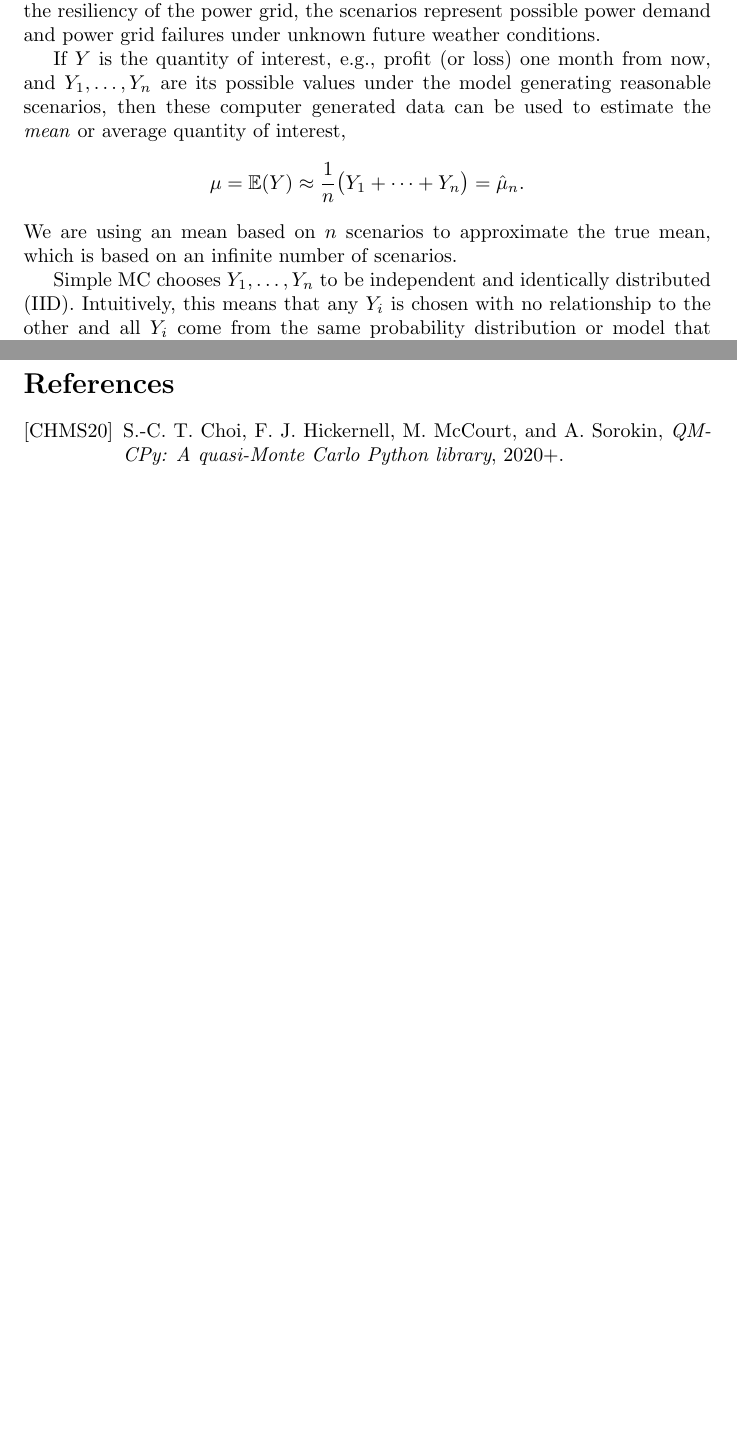
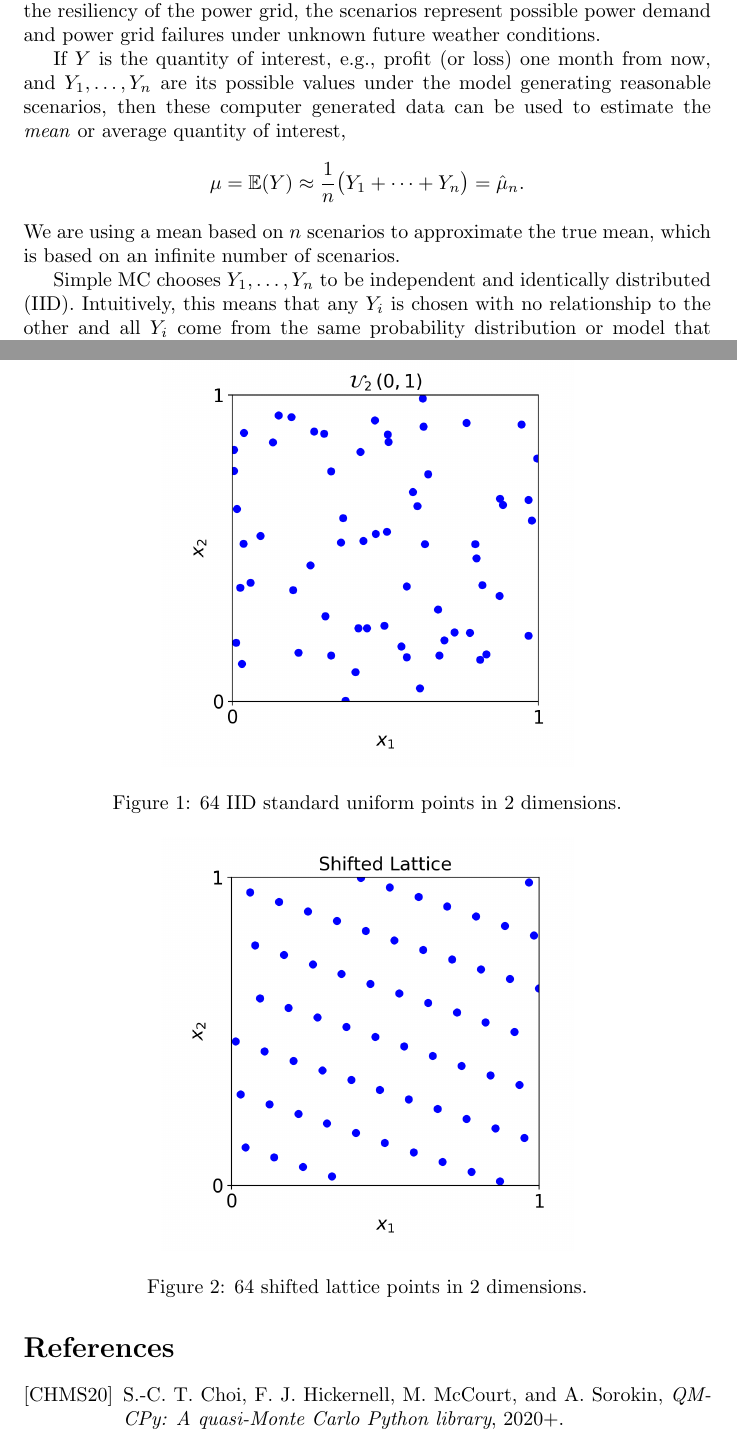
Before and after one commit to fjhickernell/QMC-blog-posts, a LaTeX document (QMC Blog Posts.tex): two parts of pages 3 and 4 of 12, joined at a grey line, cut so that both start at the same text, the shorter picture padded with empty space. Compiled offline with pdfLaTeX.

Commit message:
Updates from Overleaf

```diff
--- a/QMC Blog Posts.tex
+++ b/QMC Blog Posts.tex
@@ -25,7 +25,7 @@
 
 \newcommand{\blogpost}[3]{\begin{bibunit}[amsalpha]\newpage%
 \section{#1} Lead(s): #2 \bigskip #3%
-\putbib[FJH23.bib,FJHown23.bib]
+\putbib[FJH23,FJHown23]
 \end{bibunit}%
 } %This command provides a new section and bibliography for each blogpost
 
@@ -70,19 +70,29 @@ If $Y$ is the quantity of interest, e.g., profit (or loss) one month from now, a
 \[
 \mu = \Ex(Y) \approx \frac 1n \bigl ( Y_1 + \cdots + Y_n \bigr) = \hmu_n.
 \]
-We are using an mean based on $n$ scenarios to approximate the true mean, which is based on an infinite number of scenarios.
+We are using a mean based on $n$ scenarios to approximate the true mean, which is based on an infinite number of scenarios.
 
 Simple MC chooses $Y_1, \ldots, Y_n$ to be independent and identically distributed (IID).  Intuitively, this means that any $Y_i$ is chosen with no relationship to the other and all $Y_i$ come from the same probability distribution or model that generates the scenarios.
 
 While this is a good idea, we can do better.  By choosing $Y_1, \ldots, Y_n$ to be more representative of the infinite number of possible scenarios, we can make $\hmu$ a better estimate of the mean.
 
-The model that generates $Y$ is often written as $Y= f(\vX)$, where $\vX$ is a uniformly distributed vector in the $d$-dimensional unit cube $[0,1]^d$.  If $Y_i = f(\vX_i)$ for IID $\vX_i$, then we have simple MC.  Figure \ref{} shows a picture of IID uniform  $\vX_1, \ldots, \vX_{64}$ in $2$ dimensions.  Because the points are IID, there are gaps and clusters.
+The model that generates $Y$ is often written as $Y= f(\vX)$, where $\vX$ is a uniformly distributed vector in the $d$-dimensional unit cube $[0,1]^d$.  If $Y_i = f(\vX_i)$ for IID $\vX_i$, then we have simple MC.  Figure \ref{fig:iid_pts} shows a picture of IID uniform  $\vX_1, \ldots, \vX_{64}$ in $2$ dimensions.  Because the points are IID, there are gaps and clusters.
 
-insert Figure 1 here
+\begin{figure}[ht!]
+    \centering
+    \includegraphics[width=.6\textwidth]{figures/iid_uniform_pts.png}
+    \caption{64 IID standard uniform points in 2 dimensions.}
+    \label{fig:iid_pts}
+\end{figure}
 
-Figure \ref{} gives an example of $\vX_1, \ldots, \vX_{64}$ used in QMC methods.  These points are called integration lattice points.  Note that they more evenly fill the square than the IID points in Figure \ref{}.
+Figure \ref{fig:lat_pts} gives an example of $\vX_1, \ldots, \vX_{64}$ used in QMC methods.  These points are called integration lattice points.  Note that they more evenly fill the square than the IID points in Figure \ref{}.
 
-insert Figure 2 here
+\begin{figure}[ht!]
+    \centering
+    \includegraphics[width=.6\textwidth]{figures/lattice_pts.png}
+    \caption{64 shifted lattice points in 2 dimensions.}
+    \label{fig:lat_pts}
+\end{figure}
 
 Because these QMC points  are more even, they can give $\hmu_n$ with an error of nearly $\Order(n^{-1})$.  In contrast, the error of simple MC $\hmu_n$ is typically $\Order(n^{-1/2})$.  That's the reason to add Q to MC.
 
```
Also changed, not shown: figures/iid_uniform_pts.png (added), figures/lattice_pts.png (added).
